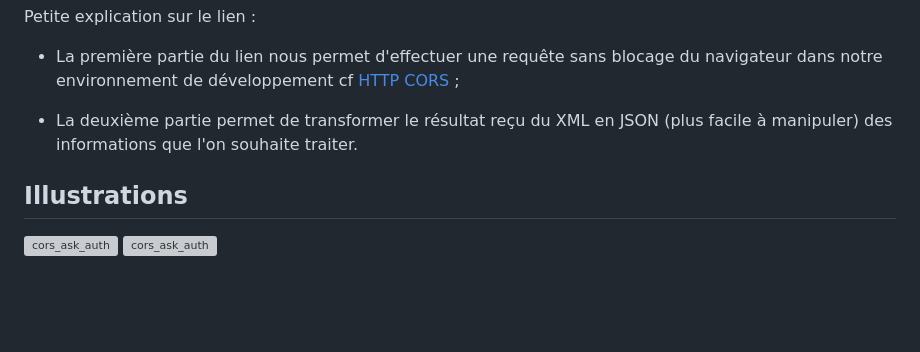
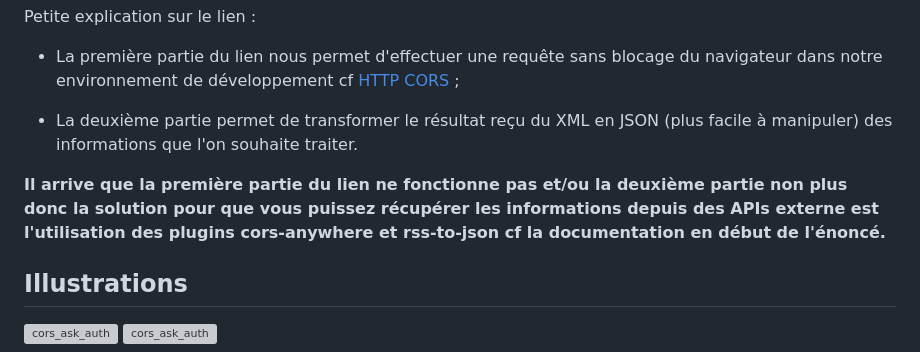
Before and after one commit to glo10/jpg-28112023, a Markdown page: 0-exercices/2-ex.md, the part around the change. GitHub-like rendering; blank space fills up the shorter version; grey boxes are pictures that could not be loaded.

Commit message:
refactor: add explanation rss-to-json cors-anywhere

```diff
--- a/0-exercices/2-ex.md
+++ b/0-exercices/2-ex.md
@@ -57,6 +57,8 @@ Petite explication sur le lien :
 
 - La deuxième partie permet de transformer le résultat reçu du XML en JSON (plus facile à manipuler) des informations que l'on souhaite traiter.
 
+**Il arrive que la première partie du lien ne fonctionne pas et/ou la deuxième partie non plus donc la solution pour que vous puissez récupérer les informations depuis des APIs externe est l'utilisation des plugins cors-anywhere et rss-to-json cf la documentation en début de l'énoncé.**
+
 ## Illustrations
 
 ![cors_ask_auth](./ressources/img/cors.png)
```
